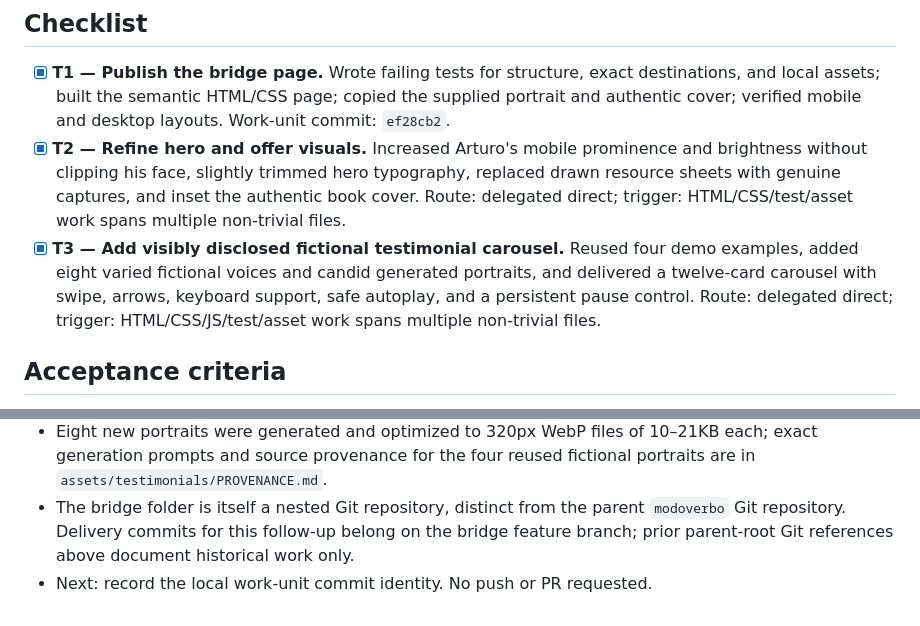
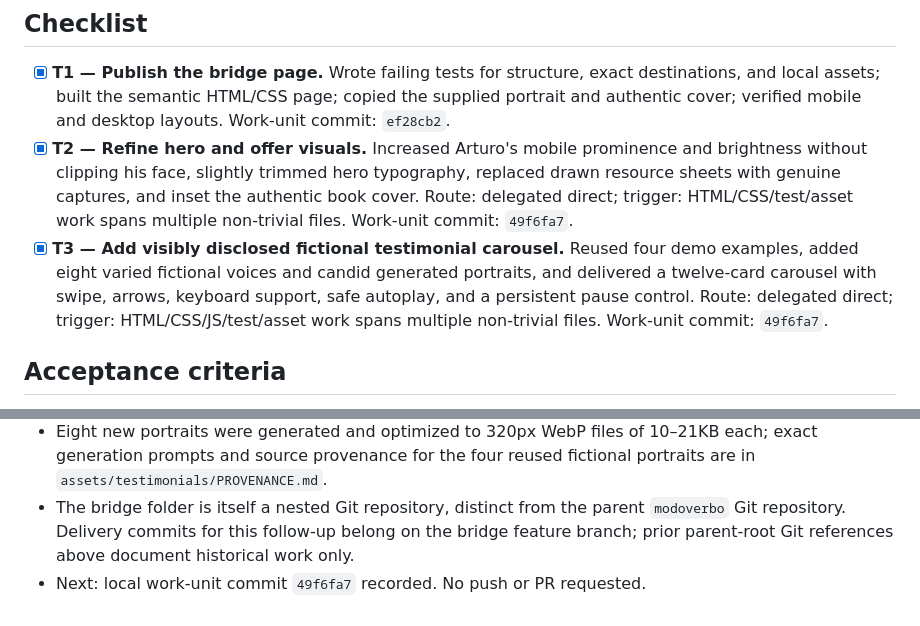
Before and after one commit to modoverbo/pagina-puente-modoverbo, a Markdown page: odd/tasks/modoverbo-bridge.md, 2 parts joined by grey strips. Drawn GitHub-style.

Commit message:
docs: record bridge follow-up verification

```diff
--- a/odd/tasks/modoverbo-bridge.md
+++ b/odd/tasks/modoverbo-bridge.md
@@ -19,8 +19,8 @@ Social visitors need a fast, recognizable destination instead of choosing betwee
 
 ## Checklist
 - [x] **T1 — Publish the bridge page.** Wrote failing tests for structure, exact destinations, and local assets; built the semantic HTML/CSS page; copied the supplied portrait and authentic cover; verified mobile and desktop layouts. Work-unit commit: `ef28cb2`.
-- [x] **T2 — Refine hero and offer visuals.** Increased Arturo's mobile prominence and brightness without clipping his face, slightly trimmed hero typography, replaced drawn resource sheets with genuine captures, and inset the authentic book cover. Route: delegated direct; trigger: HTML/CSS/test/asset work spans multiple non-trivial files.
-- [x] **T3 — Add visibly disclosed fictional testimonial carousel.** Reused four demo examples, added eight varied fictional voices and candid generated portraits, and delivered a twelve-card carousel with swipe, arrows, keyboard support, safe autoplay, and a persistent pause control. Route: delegated direct; trigger: HTML/CSS/JS/test/asset work spans multiple non-trivial files.
+- [x] **T2 — Refine hero and offer visuals.** Increased Arturo's mobile prominence and brightness without clipping his face, slightly trimmed hero typography, replaced drawn resource sheets with genuine captures, and inset the authentic book cover. Route: delegated direct; trigger: HTML/CSS/test/asset work spans multiple non-trivial files. Work-unit commit: `49f6fa7`.
+- [x] **T3 — Add visibly disclosed fictional testimonial carousel.** Reused four demo examples, added eight varied fictional voices and candid generated portraits, and delivered a twelve-card carousel with swipe, arrows, keyboard support, safe autoplay, and a persistent pause control. Route: delegated direct; trigger: HTML/CSS/JS/test/asset work spans multiple non-trivial files. Work-unit commit: `49f6fa7`.
 
 ## Acceptance criteria
 - The first screen names Arturo Valdés and communicates the Modo Verbo promise quickly.
@@ -45,4 +45,4 @@ Social visitors need a fast, recognizable destination instead of choosing betwee
 - Independent code review found and verified correction of the track-relative carousel scroll bug and missing persistent pause control. Real desktop navigation advanced to the intended third card; no page scroll jump was observed.
 - Eight new portraits were generated and optimized to 320px WebP files of 10–21KB each; exact generation prompts and source provenance for the four reused fictional portraits are in `assets/testimonials/PROVENANCE.md`.
 - The bridge folder is itself a nested Git repository, distinct from the parent `modoverbo` Git repository. Delivery commits for this follow-up belong on the bridge feature branch; prior parent-root Git references above document historical work only.
-- Next: record the local work-unit commit identity. No push or PR requested.
+- Next: local work-unit commit `49f6fa7` recorded. No push or PR requested.
```
